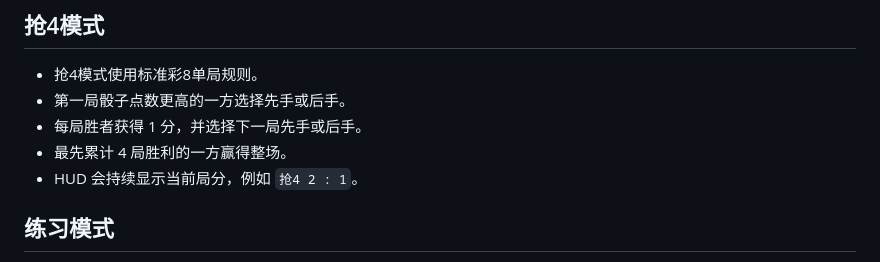
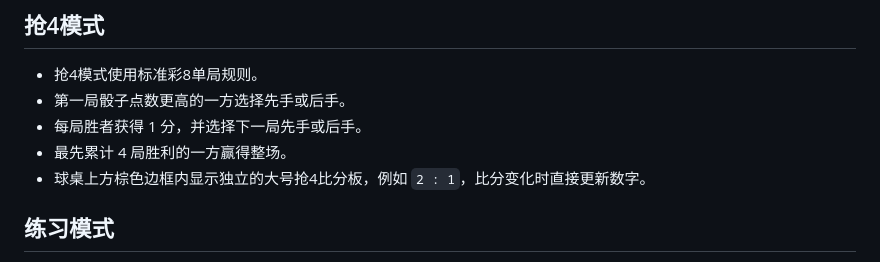
Before and after one commit to thanstrionfs-crypto/-8, a Markdown page: 彩8玩法与开发说明.md, the part around the change. GitHub-like rendering.

Commit message:
docs: describe large race score display

```diff
--- a/彩8玩法与开发说明.md
+++ b/彩8玩法与开发说明.md
@@ -16,7 +16,7 @@
 - 第一局骰子点数更高的一方选择先手或后手。
 - 每局胜者获得 1 分，并选择下一局先手或后手。
 - 最先累计 4 局胜利的一方赢得整场。
-- HUD 会持续显示当前局分，例如 `抢4 2 : 1`。
+- 球桌上方棕色边框内显示独立的大号抢4比分板，例如 `2 : 1`，比分变化时直接更新数字。
 
 ## 练习模式
 
```
